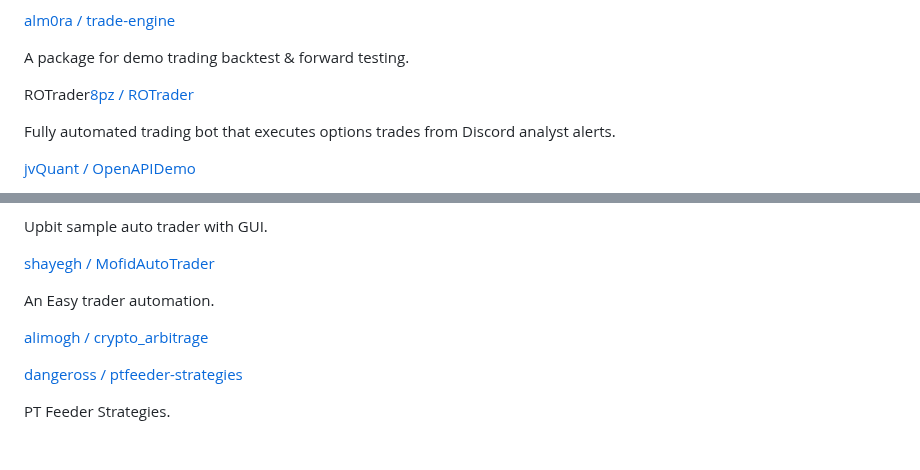
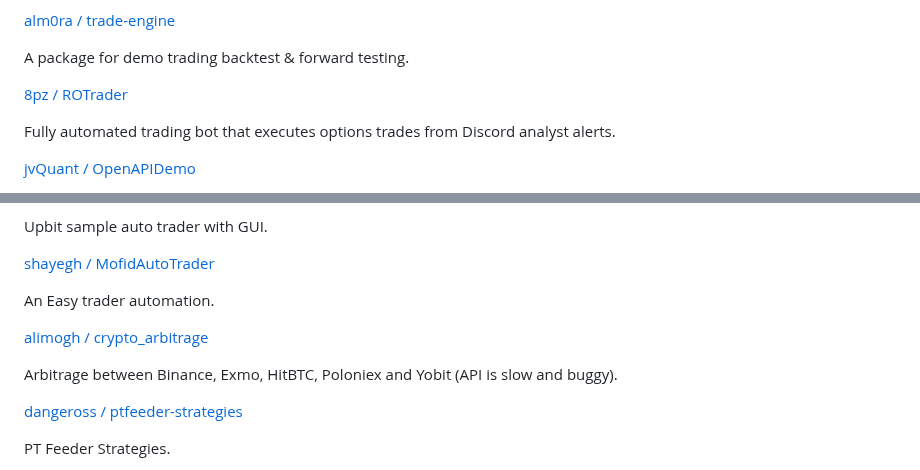
Before and after one commit to chartingshow/documentation, a Markdown page: trading-bots/README.md, 2 parts joined by grey strips. GitHub-like rendering; blank space fills up the shorter version.

```diff
--- a/trading-bots/README.md
+++ b/trading-bots/README.md
@@ -36,7 +36,7 @@ Flash arbitrage trade bot using .NET and Uniswap-like AMMs.
 
 A package for demo trading backtest & forward testing.
 
-ROTrader[8pz / ROTrader](https://github.com/8pz/ROTrader)
+[8pz / ROTrader](https://github.com/8pz/ROTrader)
 
 Fully automated trading bot that executes options trades from Discord analyst alerts.
 
@@ -298,6 +298,8 @@ An Easy trader automation.
 
 [alimogh / crypto_arbitrage](https://github.com/alimogh/crypto_arbitrage)
 
+Arbitrage between Binance, Exmo, HitBTC, Poloniex and Yobit (API is slow and buggy).
+
 [dangeross / ptfeeder-strategies](https://github.com/dangeross/ptfeeder-strategies)
 
 PT Feeder Strategies.
```
Also changed, not shown: other parts of trading-bots/README.md (+3 -3 lines).
